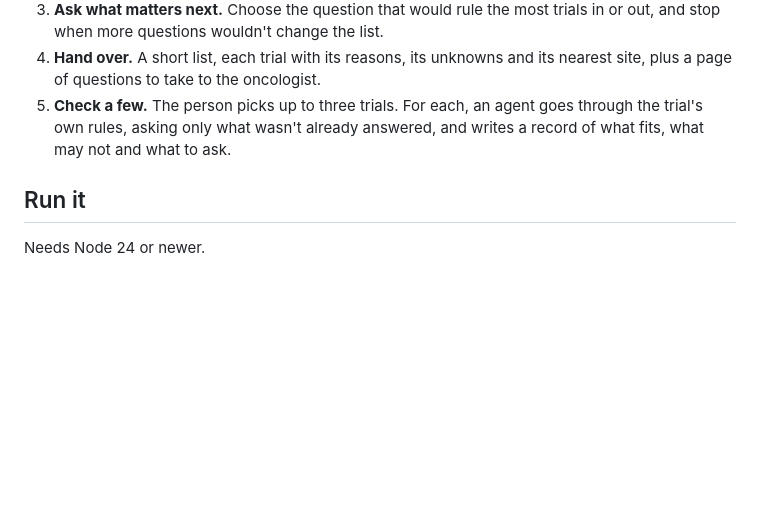
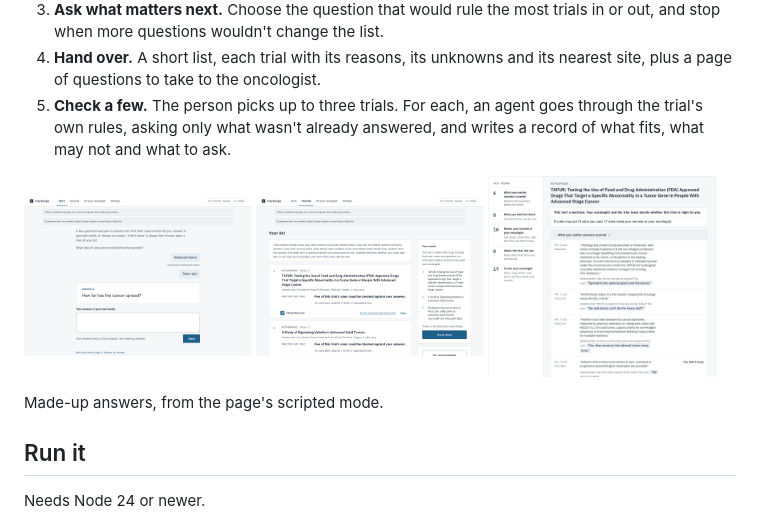
Before and after one commit to eschraufnagel/clinical-trial-finder, a Markdown page: README.md, the part around the change. Rendered like a GitHub page; pictures changed too: docs/images/list.png (added), docs/images/question.png (added), docs/images/record.png (added); blank space fills up the shorter version.

Commit message:
0011 step 9: the README's screenshots, from --fake

```diff
--- a/README.md
+++ b/README.md
@@ -17,6 +17,14 @@ When standard treatment stops working, a trial may be the next option. ClinicalT
 3. **Ask what matters next.** Choose the question that would rule the most trials in or out, and stop when more questions wouldn't change the list.
 4. **Hand over.** A short list, each trial with its reasons, its unknowns and its nearest site, plus a page of questions to take to the oncologist.
 5. **Check a few.** The person picks up to three trials. For each, an agent goes through the trial's own rules, asking only what wasn't already answered, and writes a record of what fits, what may not and what to ask.
+
+<p>
+  <img src="docs/images/question.png" width="32%" alt="A question in its card, with the earlier answer and how it was read shown above it.">
+  <img src="docs/images/list.png" width="32%" alt="The short list: each trial's card with how much of its rules was read, and a column on the right holding the three trials ticked to check.">
+  <img src="docs/images/record.png" width="32%" alt="A checked trial's record: a summary column of counts, a notice that it isn't a decision, and the trial's rules with what was said about each.">
+</p>
+
+Made-up answers, from the page's scripted mode.
 
 ## Run it
 
```
Also changed, not shown: work/0011-finder-design/gate-1-look.md (+1 -1 lines), work/0011-finder-design/plan.md (+3 -1 lines), 4 other files.
